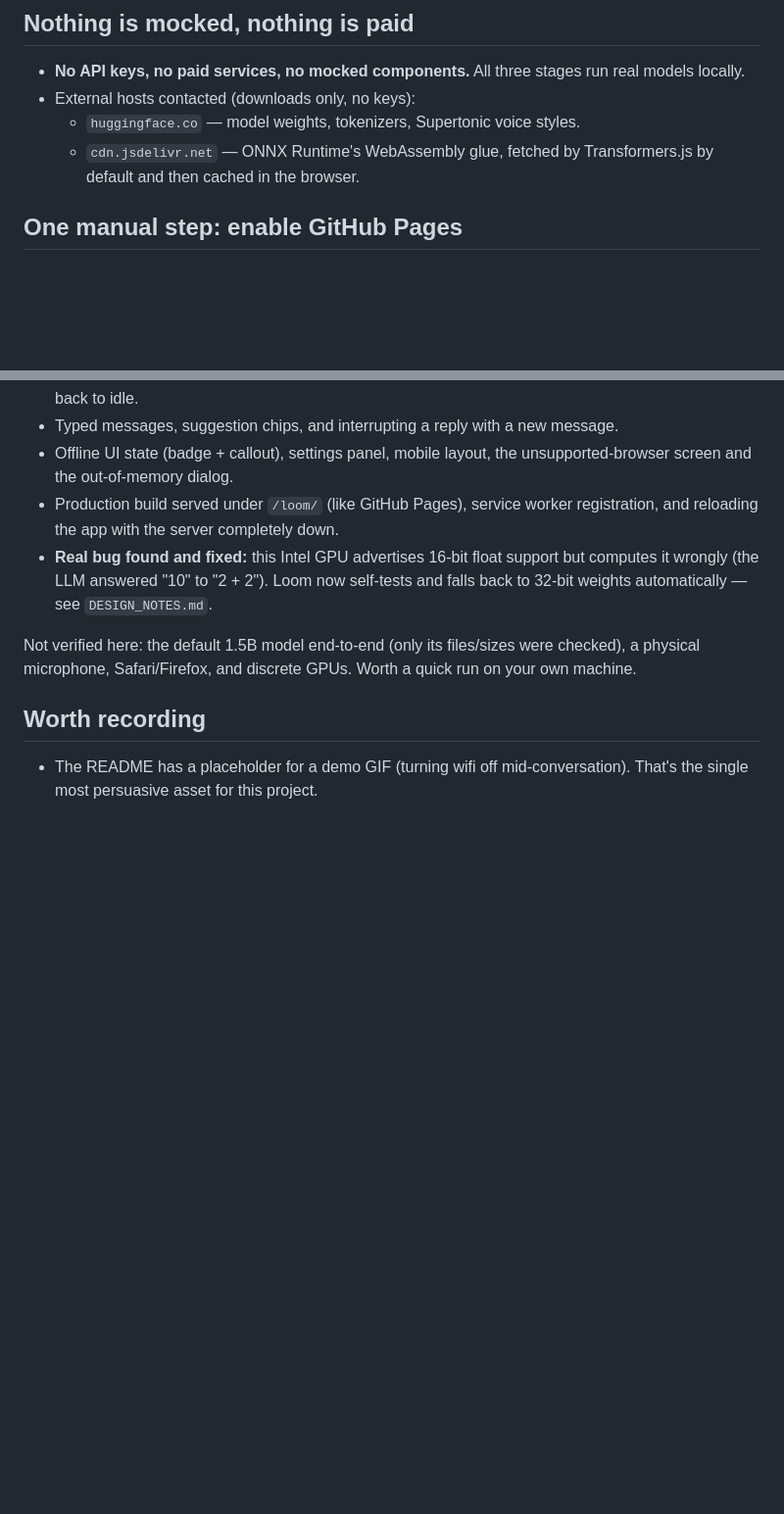
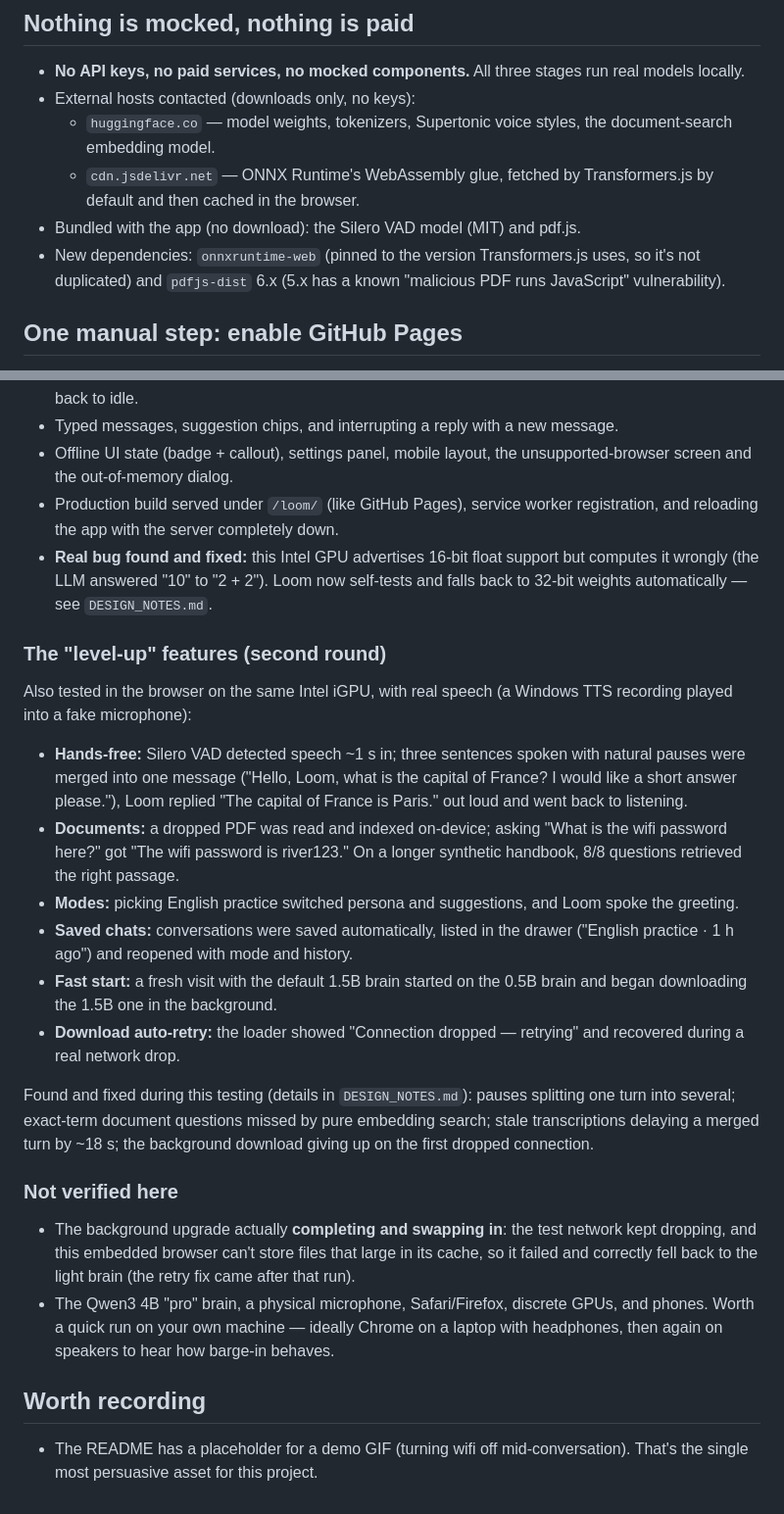
Before and after one commit to Niloy-Bhuiyan/loom, a Markdown page: NOTES_FOR_NILOY.md, 2 parts joined by grey strips. Shown at 98% size. Rendered like a GitHub page; blank space fills up the shorter version.

Commit message:
docs: record what the level-up features were verified against

```diff
--- a/NOTES_FOR_NILOY.md
+++ b/NOTES_FOR_NILOY.md
@@ -7,9 +7,14 @@ Things worth knowing that aren't obvious from the code.
 - **No API keys, no paid services, no mocked components.** All three stages run
   real models locally.
 - External hosts contacted (downloads only, no keys):
-  - `huggingface.co` — model weights, tokenizers, Supertonic voice styles.
+  - `huggingface.co` — model weights, tokenizers, Supertonic voice styles,
+    the document-search embedding model.
   - `cdn.jsdelivr.net` — ONNX Runtime's WebAssembly glue, fetched by
     Transformers.js by default and then cached in the browser.
+- Bundled with the app (no download): the Silero VAD model (MIT) and pdf.js.
+- New dependencies: `onnxruntime-web` (pinned to the version Transformers.js
+  uses, so it's not duplicated) and `pdfjs-dist` 6.x (5.x has a known
+  "malicious PDF runs JavaScript" vulnerability).
 
 ## One manual step: enable GitHub Pages
 
@@ -63,9 +68,41 @@ Supertonic):
   self-tests and falls back to 32-bit weights automatically — see
   `DESIGN_NOTES.md`.
 
-Not verified here: the default 1.5B model end-to-end (only its files/sizes were
-checked), a physical microphone, Safari/Firefox, and discrete GPUs. Worth a
-quick run on your own machine.
+### The "level-up" features (second round)
+
+Also tested in the browser on the same Intel iGPU, with real speech
+(a Windows TTS recording played into a fake microphone):
+
+- **Hands-free:** Silero VAD detected speech ~1 s in; three sentences spoken
+  with natural pauses were merged into one message ("Hello, Loom, what is the
+  capital of France? I would like a short answer please."), Loom replied
+  "The capital of France is Paris." out loud and went back to listening.
+- **Documents:** a dropped PDF was read and indexed on-device; asking "What is
+  the wifi password here?" got "The wifi password is river123." On a longer
+  synthetic handbook, 8/8 questions retrieved the right passage.
+- **Modes:** picking English practice switched persona and suggestions, and
+  Loom spoke the greeting.
+- **Saved chats:** conversations were saved automatically, listed in the
+  drawer ("English practice · 1 h ago") and reopened with mode and history.
+- **Fast start:** a fresh visit with the default 1.5B brain started on the
+  0.5B brain and began downloading the 1.5B one in the background.
+- **Download auto-retry:** the loader showed "Connection dropped — retrying"
+  and recovered during a real network drop.
+
+Found and fixed during this testing (details in `DESIGN_NOTES.md`): pauses
+splitting one turn into several; exact-term document questions missed by pure
+embedding search; stale transcriptions delaying a merged turn by ~18 s; the
+background download giving up on the first dropped connection.
+
+### Not verified here
+
+- The background upgrade actually **completing and swapping in**: the test
+  network kept dropping, and this embedded browser can't store files that large
+  in its cache, so it failed and correctly fell back to the light brain (the
+  retry fix came after that run).
+- The Qwen3 4B "pro" brain, a physical microphone, Safari/Firefox, discrete
+  GPUs, and phones. Worth a quick run on your own machine — ideally Chrome on a
+  laptop with headphones, then again on speakers to hear how barge-in behaves.
 
 ## Worth recording
 
```
